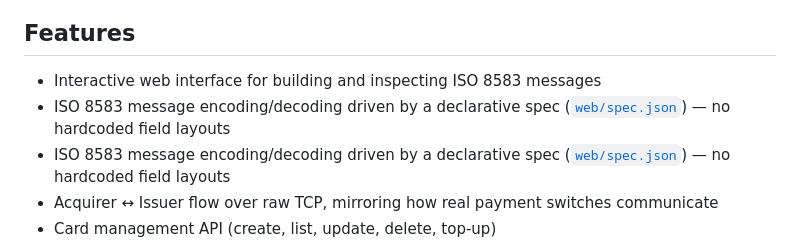
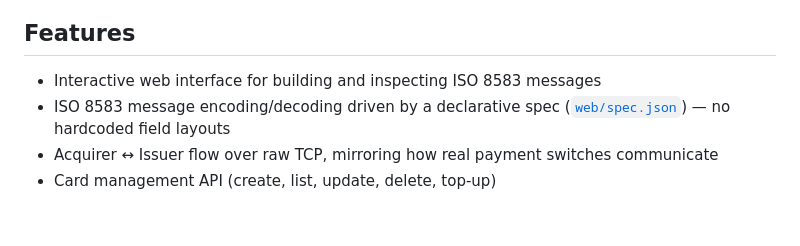
Before and after one commit to fatihbulut/paymentlab, a Markdown page: README.md, the part around the change. GitHub-like rendering; blank space fills up the shorter version.

Commit message:
Remove duplicate feature from README
Removed duplicate feature description for ISO 8583 message encoding/decoding.

```diff
--- a/README.md
+++ b/README.md
@@ -60,7 +60,6 @@ Full C4 model diagrams (context / container / component level) are in [`docs/`](
 ## Features
 
 - Interactive web interface for building and inspecting ISO 8583 messages
-- ISO 8583 message encoding/decoding driven by a declarative spec ([`web/spec.json`](web/spec.json)) — no hardcoded field layouts
 - ISO 8583 message encoding/decoding driven by a declarative spec ([`web/spec.json`](web/spec.json)) — no hardcoded field layouts
 - Acquirer ↔ Issuer flow over raw TCP, mirroring how real payment switches communicate
 - Card management API (create, list, update, delete, top-up)
```
